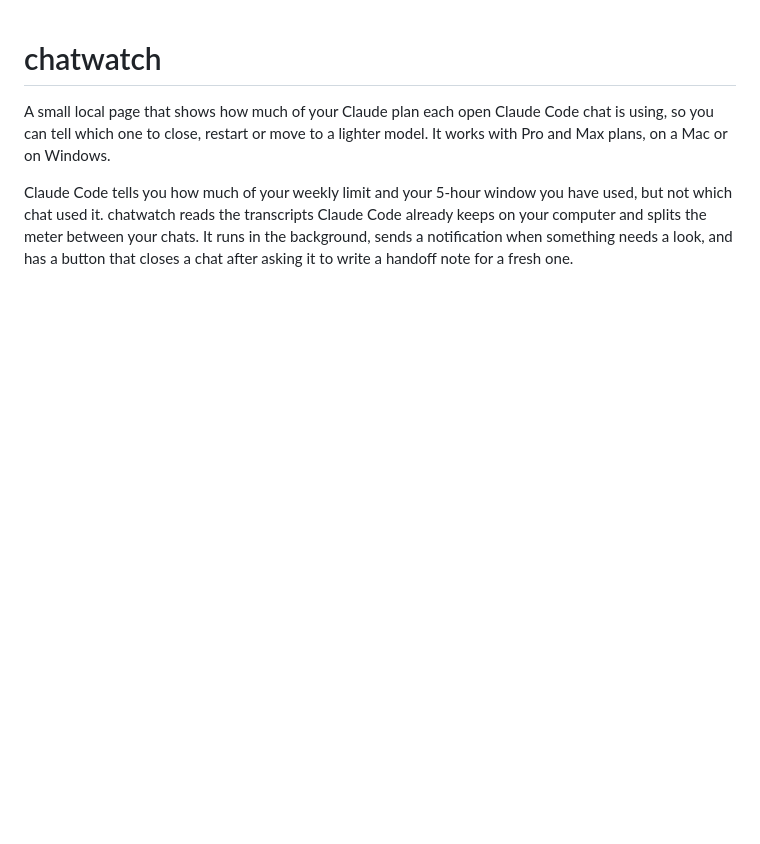
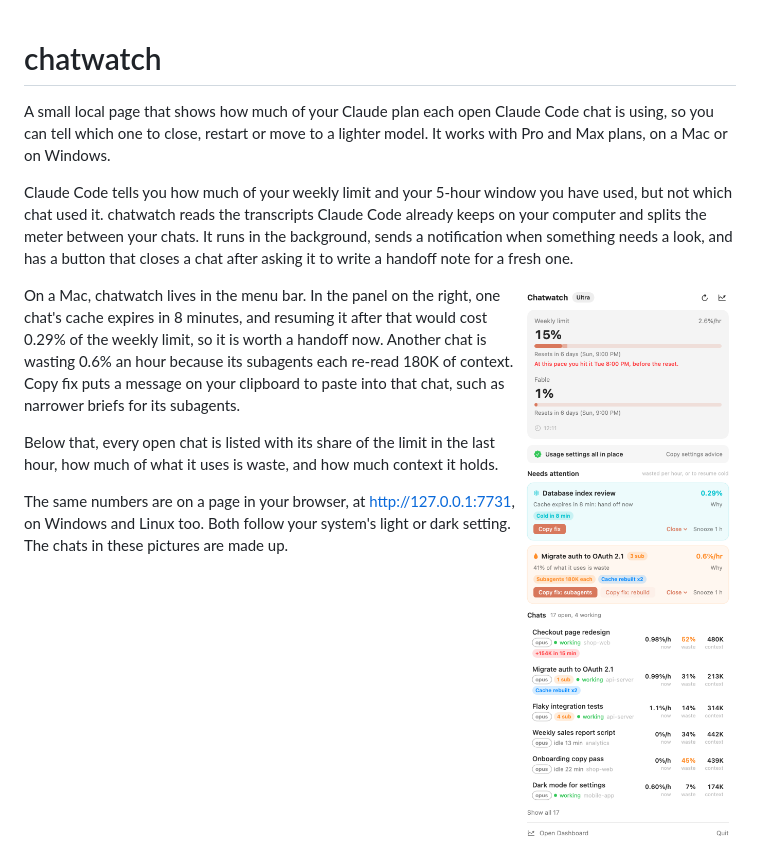
Before and after one commit to seedlessorange/chatwatch, a Markdown page: README.md, the part around one of its changes. GitHub-like rendering; pictures changed too: docs/screenshots/menu-bar-light.png (added), docs/screenshots/page-light.png (added); blank space fills up the shorter version.

Commit message:
Screenshots in the README (menu bar panel and page, light and dark, made-up chats); the snapshot draws real controls; the page prices a cold alert as the cost to resume and says meter dollars

```diff
--- a/README.md
+++ b/README.md
@@ -3,3 +3,17 @@
 A small local page that shows how much of your Claude plan each open Claude Code chat is using, so you can tell which one to close, restart or move to a lighter model. It works with Pro and Max plans, on a Mac or on Windows.
 
 Claude Code tells you how much of your weekly limit and your 5-hour window you have used, but not which chat used it. chatwatch reads the transcripts Claude Code already keeps on your computer and splits the meter between your chats. It runs in the background, sends a notification when something needs a look, and has a button that closes a chat after asking it to write a handoff note for a fresh one.
+
+<picture>
+  <source media="(prefers-color-scheme: dark)" srcset="docs/screenshots/menu-bar-dark.png">
+  <img src="docs/screenshots/menu-bar-light.png" width="380" align="right" alt="The menu bar panel: the weekly limit at 15% with a warning that this pace reaches it on Tuesday, two chats under Needs attention with Copy fix buttons, and a list of open chats with their share of the limit, waste and context size">
+</picture>
+
+On a Mac, chatwatch lives in the menu bar. In the panel on the right, one chat's cache expires in 8 minutes, and resuming it after that would cost 0.29% of the weekly limit, so it is worth a handoff now. Another chat is wasting 0.6% an hour because its subagents each re-read 180K of context. Copy fix puts a message on your clipboard to paste into that chat, such as narrower briefs for its subagents.
+
+Below that, every open chat is listed with its share of the limit in the last hour, how much of what it uses is waste, and how much context it holds.
+
+The same numbers are on a page in your browser, at http://127.0.0.1:7731, on Windows and Linux too. Both follow your system's light or dark setting. The chats in these pictures are made up.
+
+<br clear="right">
+
```
Also changed, not shown: other parts of README.md (+4 -0 lines), docs/screenshots/menu-bar-dark.png (added), docs/screenshots/page-dark.png (added), 2 other files.
